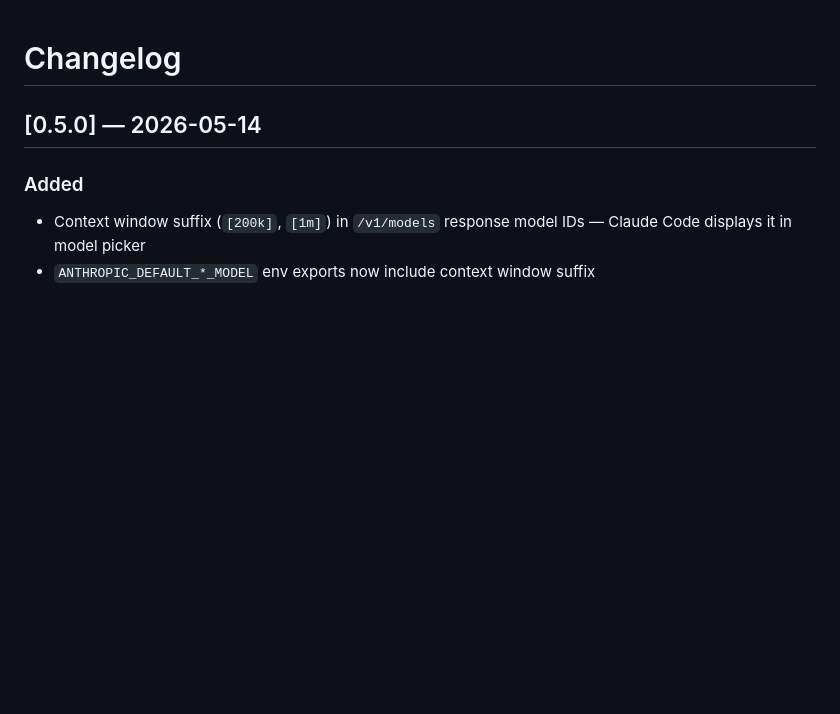
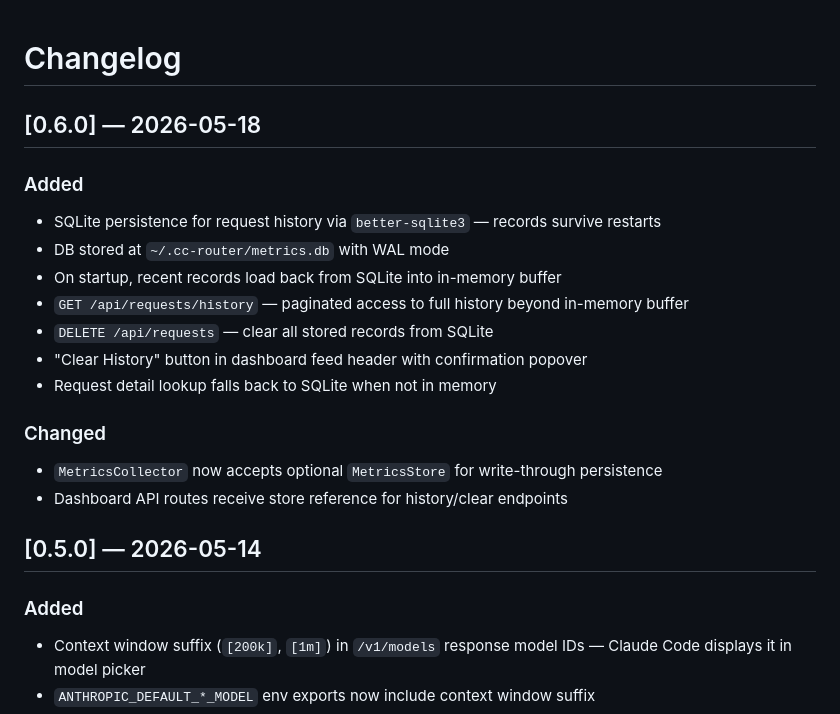
Before and after one commit to SSBun/CC-Router, a Markdown page: CHANGELOG.md, the part around the change. GitHub-like rendering; blank space fills up the shorter version.

Commit message:
docs: update CHANGELOG for v0.6.0

```diff
--- a/CHANGELOG.md
+++ b/CHANGELOG.md
@@ -1,4 +1,19 @@
 # Changelog
+
+## [0.6.0] — 2026-05-18
+
+### Added
+- SQLite persistence for request history via `better-sqlite3` — records survive restarts
+- DB stored at `~/.cc-router/metrics.db` with WAL mode
+- On startup, recent records load back from SQLite into in-memory buffer
+- `GET /api/requests/history` — paginated access to full history beyond in-memory buffer
+- `DELETE /api/requests` — clear all stored records from SQLite
+- "Clear History" button in dashboard feed header with confirmation popover
+- Request detail lookup falls back to SQLite when not in memory
+
+### Changed
+- `MetricsCollector` now accepts optional `MetricsStore` for write-through persistence
+- Dashboard API routes receive store reference for history/clear endpoints
 
 ## [0.5.0] — 2026-05-14
 
```
